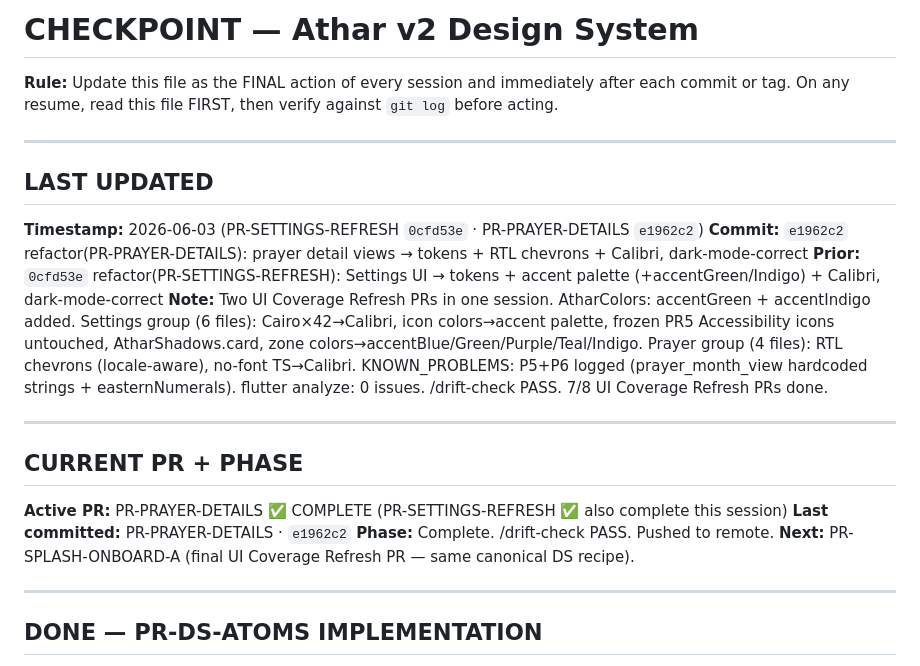
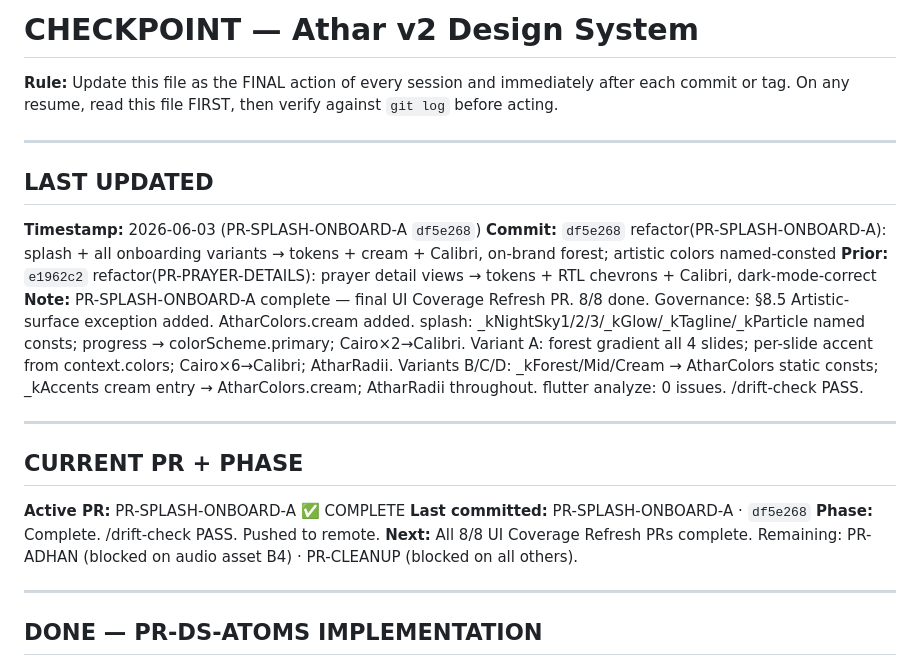
Before and after one commit to iappnet/athar, a Markdown page: docs/progress/CHECKPOINT.md, the part around the change. GitHub-like rendering.

```diff
--- a/docs/progress/CHECKPOINT.md
+++ b/docs/progress/CHECKPOINT.md
@@ -2,7 +2,7 @@
 CANONICAL-FOR: Current session state — what is happening right now
 OWNER:         Claude Code
 PRECEDENCE:    2 (wins on "current state" over all plan/roadmap files)
-LAST-UPDATED:  2026-06-03 · PR-SETTINGS-REFRESH + PR-PRAYER-DETAILS complete · e1962c2
+LAST-UPDATED:  2026-06-03 · PR-SPLASH-ONBOARD-A complete · df5e268
 LOADS-AT:      Tier 0
 -->
 
@@ -13,19 +13,19 @@ LOADS-AT:      Tier 0
 
 ## LAST UPDATED
 
-**Timestamp:** 2026-06-03 (PR-SETTINGS-REFRESH `0cfd53e` · PR-PRAYER-DETAILS `e1962c2`)
-**Commit:** `e1962c2` refactor(PR-PRAYER-DETAILS): prayer detail views → tokens + RTL chevrons + Calibri, dark-mode-correct
-**Prior:** `0cfd53e` refactor(PR-SETTINGS-REFRESH): Settings UI → tokens + accent palette (+accentGreen/Indigo) + Calibri, dark-mode-correct
-**Note:** Two UI Coverage Refresh PRs in one session. AtharColors: accentGreen + accentIndigo added. Settings group (6 files): Cairo×42→Calibri, icon colors→accent palette, frozen PR5 Accessibility icons untouched, AtharShadows.card, zone colors→accentBlue/Green/Purple/Teal/Indigo. Prayer group (4 files): RTL chevrons (locale-aware), no-font TS→Calibri. KNOWN_PROBLEMS: P5+P6 logged (prayer_month_view hardcoded strings + easternNumerals). flutter analyze: 0 issues. /drift-check PASS. 7/8 UI Coverage Refresh PRs done.
+**Timestamp:** 2026-06-03 (PR-SPLASH-ONBOARD-A `df5e268`)
+**Commit:** `df5e268` refactor(PR-SPLASH-ONBOARD-A): splash + all onboarding variants → tokens + cream + Calibri, on-brand forest; artistic colors named-consted
+**Prior:** `e1962c2` refactor(PR-PRAYER-DETAILS): prayer detail views → tokens + RTL chevrons + Calibri, dark-mode-correct
+**Note:** PR-SPLASH-ONBOARD-A complete — final UI Coverage Refresh PR. 8/8 done. Governance: §8.5 Artistic-surface exception added. AtharColors.cream added. splash: _kNightSky1/2/3/_kGlow/_kTagline/_kParticle named consts; progress → colorScheme.primary; Cairo×2→Calibri. Variant A: forest gradient all 4 slides; per-slide accent from context.colors; Cairo×6→Calibri; AtharRadii. Variants B/C/D: _kForest/Mid/Cream → AtharColors static consts; _kAccents cream entry → AtharColors.cream; AtharRadii throughout. flutter analyze: 0 issues. /drift-check PASS.
 
 ---
 
 ## CURRENT PR + PHASE
 
-**Active PR:** PR-PRAYER-DETAILS ✅ COMPLETE (PR-SETTINGS-REFRESH ✅ also complete this session)
-**Last committed:** PR-PRAYER-DETAILS · `e1962c2`
+**Active PR:** PR-SPLASH-ONBOARD-A ✅ COMPLETE
+**Last committed:** PR-SPLASH-ONBOARD-A · `df5e268`
 **Phase:** Complete. /drift-check PASS. Pushed to remote.
-**Next:** PR-SPLASH-ONBOARD-A (final UI Coverage Refresh PR — same canonical DS recipe).
+**Next:** All 8/8 UI Coverage Refresh PRs complete. Remaining: PR-ADHAN (blocked on audio asset B4) · PR-CLEANUP (blocked on all others).
 
 ---
 
```
Also changed, not shown: docs/status/MIGRATION_STATE.md (+3 -2 lines), docs/status/ROADMAP.md (+5 -15 lines).
